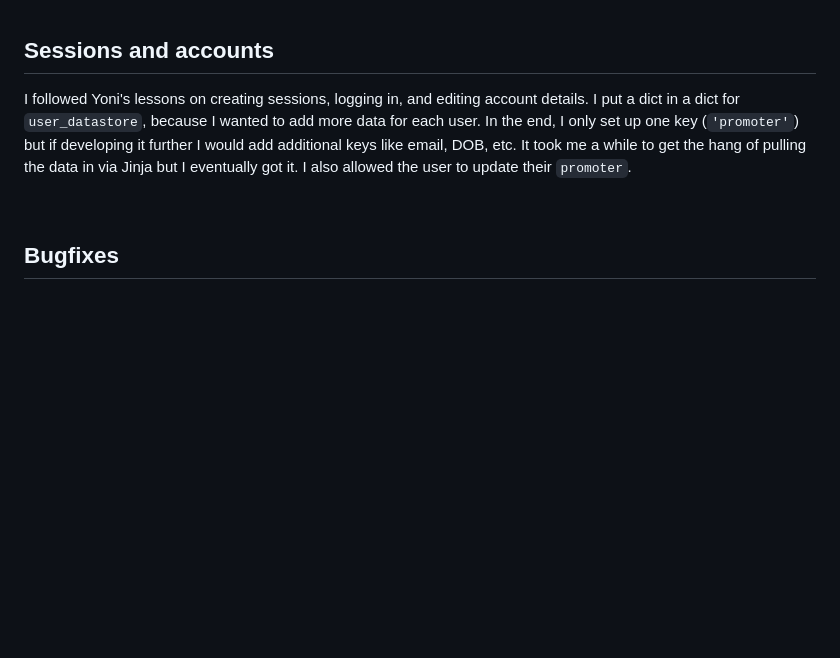
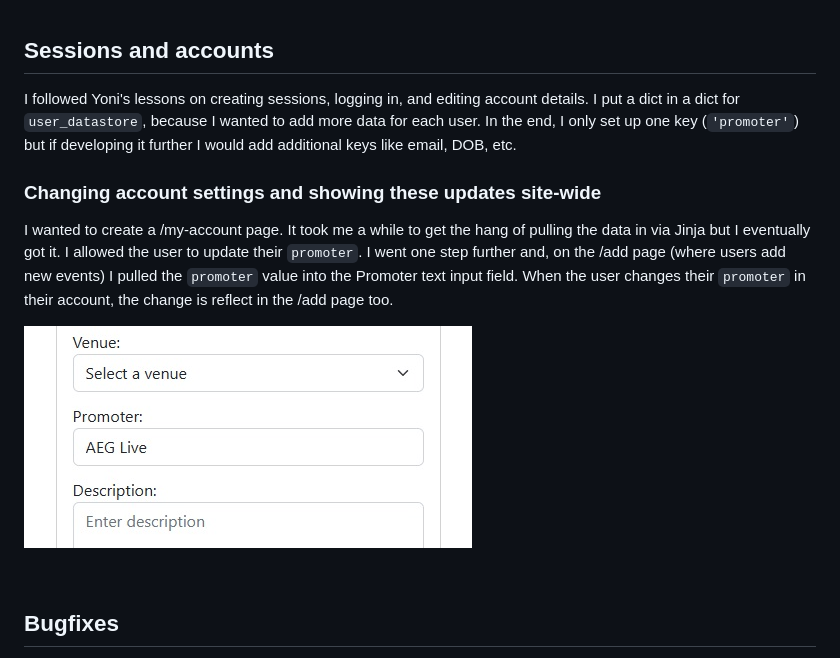
Before and after one commit to shielsr/assignment-03, a Markdown page: documents.md, the part around the change. GitHub-like rendering; pictures changed too: docs/instructions/promoter-change.jpg (added); blank space fills up the shorter version.

Commit message:
Minor update to documents with info on editing account details

```diff
--- a/documents.md
+++ b/documents.md
@@ -202,7 +202,13 @@ The countdown was trickier. I wanted to show a countdown timer on the /buy page.
 <br>
 
 ## Sessions and accounts
-I followed Yoni's lessons on creating sessions, logging in, and editing account details. I put a dict in a dict for `user_datastore`, because I wanted to add more data for each user. In the end, I only set up one key (`'promoter'`) but if developing it further I would add additional keys like email, DOB, etc.  It took me a while to get the hang of pulling the data in via Jinja but I eventually got it. I also allowed the user to update their `promoter`.
+I followed Yoni's lessons on creating sessions, logging in, and editing account details. I put a dict in a dict for `user_datastore`, because I wanted to add more data for each user. In the end, I only set up one key (`'promoter'`) but if developing it further I would add additional keys like email, DOB, etc.
+
+### Changing account settings and showing these updates site-wide
+
+I wanted to create a /my-account page. It took me a while to get the hang of pulling the data in via Jinja but I eventually got it. I allowed the user to update their `promoter`. I went one step further and, on the /add page (where users add new events) I pulled the `promoter` value into the Promoter text input field. When the user changes their `promoter` in their account, the change is reflect in the /add page too.
+
+![Promoter change reflected in the add form](docs/instructions/promoter-change.jpg)
 
 <br>
 
```
